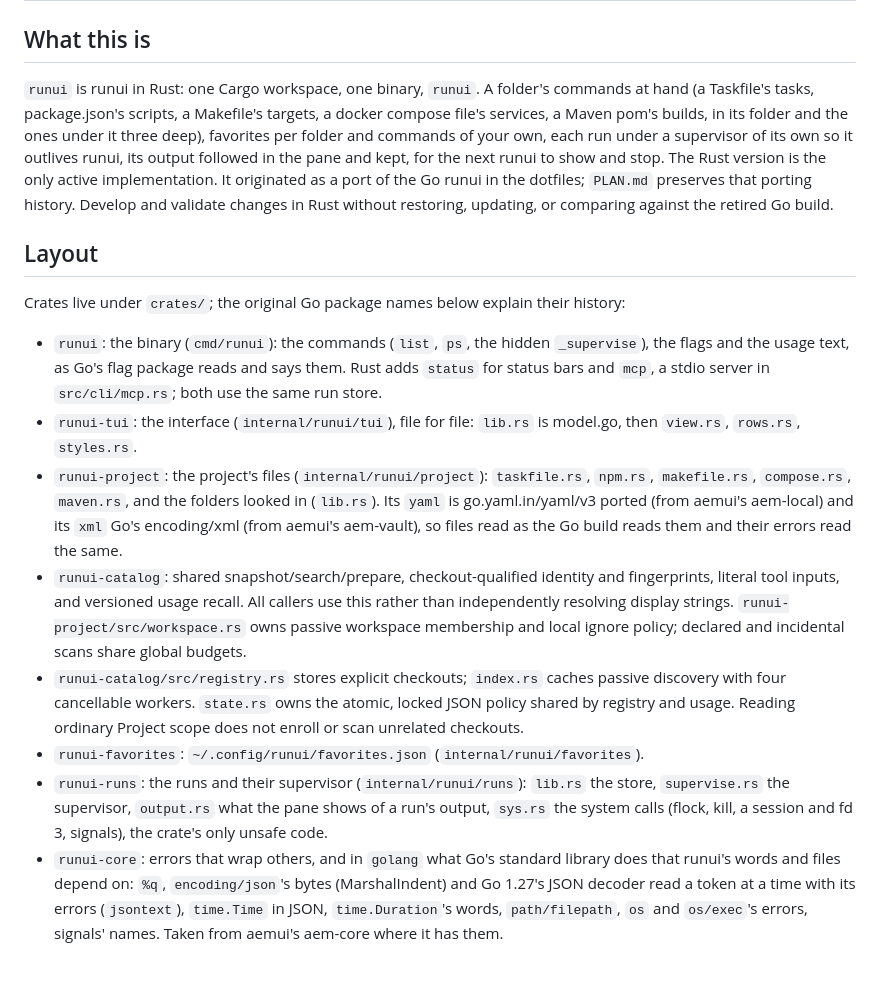
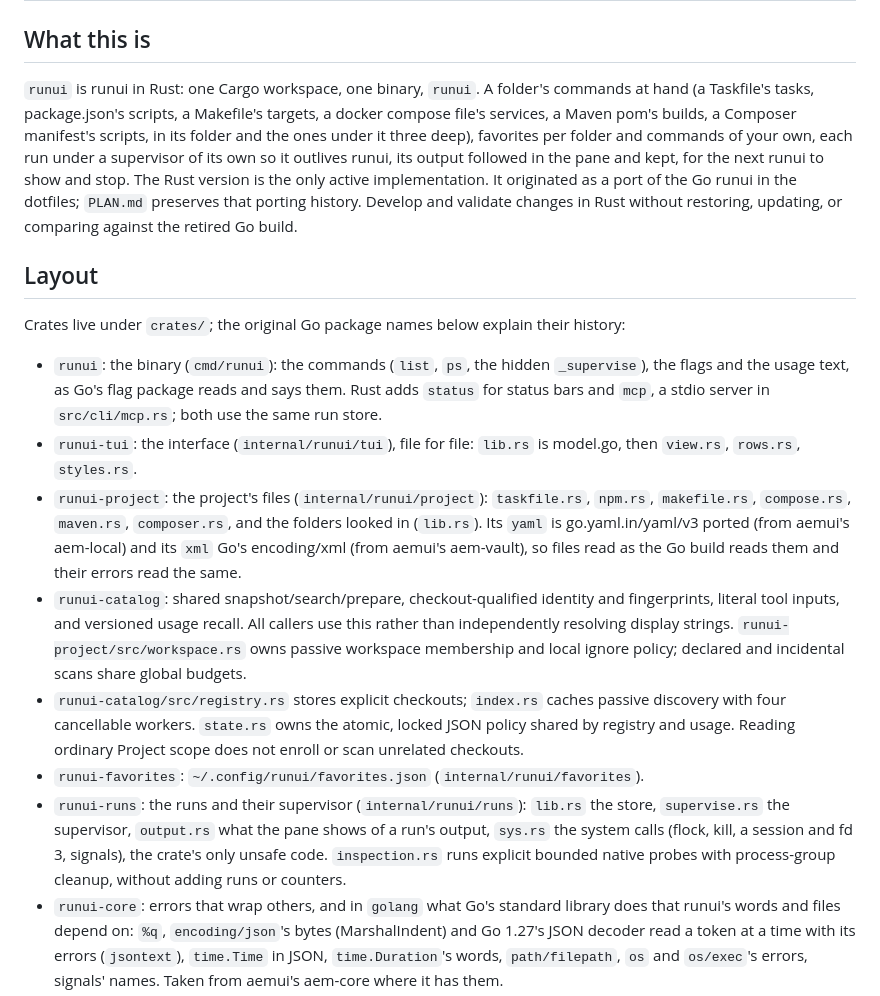
Before and after one commit to lechero/runui, a Markdown page: AGENTS.md, the part around the change. Rendered like a GitHub page; blank space fills up the shorter version.

```diff
--- a/AGENTS.md
+++ b/AGENTS.md
@@ -1,17 +1,17 @@
 # Repository guidelines
 
 ## What this is
-`runui` is runui in Rust: one Cargo workspace, one binary, `runui`. A folder's commands at hand (a Taskfile's tasks, package.json's scripts, a Makefile's targets, a docker compose file's services, a Maven pom's builds, in its folder and the ones under it three deep), favorites per folder and commands of your own, each run under a supervisor of its own so it outlives runui, its output followed in the pane and kept, for the next runui to show and stop. The Rust version is the only active implementation. It originated as a port of the Go runui in the dotfiles; `PLAN.md` preserves that porting history. Develop and validate changes in Rust without restoring, updating, or comparing against the retired Go build.
+`runui` is runui in Rust: one Cargo workspace, one binary, `runui`. A folder's commands at hand (a Taskfile's tasks, package.json's scripts, a Makefile's targets, a docker compose file's services, a Maven pom's builds, a Composer manifest's scripts, in its folder and the ones under it three deep), favorites per folder and commands of your own, each run under a supervisor of its own so it outlives runui, its output followed in the pane and kept, for the next runui to show and stop. The Rust version is the only active implementation. It originated as a port of the Go runui in the dotfiles; `PLAN.md` preserves that porting history. Develop and validate changes in Rust without restoring, updating, or comparing against the retired Go build.
 
 ## Layout
 Crates live under `crates/`; the original Go package names below explain their history:
 - `runui`: the binary (`cmd/runui`): the commands (`list`, `ps`, the hidden `_supervise`), the flags and the usage text, as Go's flag package reads and says them. Rust adds `status` for status bars and `mcp`, a stdio server in `src/cli/mcp.rs`; both use the same run store.
 - `runui-tui`: the interface (`internal/runui/tui`), file for file: `lib.rs` is model.go, then `view.rs`, `rows.rs`, `styles.rs`.
-- `runui-project`: the project's files (`internal/runui/project`): `taskfile.rs`, `npm.rs`, `makefile.rs`, `compose.rs`, `maven.rs`, and the folders looked in (`lib.rs`). Its `yaml` is go.yaml.in/yaml/v3 ported (from aemui's aem-local) and its `xml` Go's encoding/xml (from aemui's aem-vault), so files read as the Go build reads them and their errors read the same.
+- `runui-project`: the project's files (`internal/runui/project`): `taskfile.rs`, `npm.rs`, `makefile.rs`, `compose.rs`, `maven.rs`, `composer.rs`, and the folders looked in (`lib.rs`). Its `yaml` is go.yaml.in/yaml/v3 ported (from aemui's aem-local) and its `xml` Go's encoding/xml (from aemui's aem-vault), so files read as the Go build reads them and their errors read the same.
 - `runui-catalog`: shared snapshot/search/prepare, checkout-qualified identity and fingerprints, literal tool inputs, and versioned usage recall. All callers use this rather than independently resolving display strings. `runui-project/src/workspace.rs` owns passive workspace membership and local ignore policy; declared and incidental scans share global budgets.
 - `runui-catalog/src/registry.rs` stores explicit checkouts; `index.rs` caches passive discovery with four cancellable workers. `state.rs` owns the atomic, locked JSON policy shared by registry and usage. Reading ordinary Project scope does not enroll or scan unrelated checkouts.
 - `runui-favorites`: `~/.config/runui/favorites.json` (`internal/runui/favorites`).
-- `runui-runs`: the runs and their supervisor (`internal/runui/runs`): `lib.rs` the store, `supervise.rs` the supervisor, `output.rs` what the pane shows of a run's output, `sys.rs` the system calls (flock, kill, a session and fd 3, signals), the crate's only unsafe code.
+- `runui-runs`: the runs and their supervisor (`internal/runui/runs`): `lib.rs` the store, `supervise.rs` the supervisor, `output.rs` what the pane shows of a run's output, `sys.rs` the system calls (flock, kill, a session and fd 3, signals), the crate's only unsafe code. `inspection.rs` runs explicit bounded native probes with process-group cleanup, without adding runs or counters.
 - `runui-core`: errors that wrap others, and in `golang` what Go's standard library does that runui's words and files depend on: `%q`, `encoding/json`'s bytes (MarshalIndent) and Go 1.27's JSON decoder read a token at a time with its errors (`jsontext`), `time.Time` in JSON, `time.Duration`'s words, `path/filepath`, `os` and `os/exec`'s errors, signals' names. Taken from aemui's aem-core where it has them.
 - `runui-tea`: the terminal runtime (Bubble Tea's), styles (Lip Gloss's), ANSI helpers (`x/ansi`) and widgets (Bubbles') the interface is drawn with: aemui's `aem-tea`, with `set_clipboard` (OSC 52) and `Program::with_cancel` (a signal ends the program as Go's context does) added.
 - `scripts/`: capture helpers and historical Go comparison scripts (`compare-list.py`, `compare-tui.py`). The Go comparisons are optional historical tooling, not required validation.
```
Also changed, not shown: README.md (+1 -0 lines), docs/implementation-status.md (+3 -2 lines), docs/assets/composer-tour.gif, docs/assets/composer.png, 5 other files.
